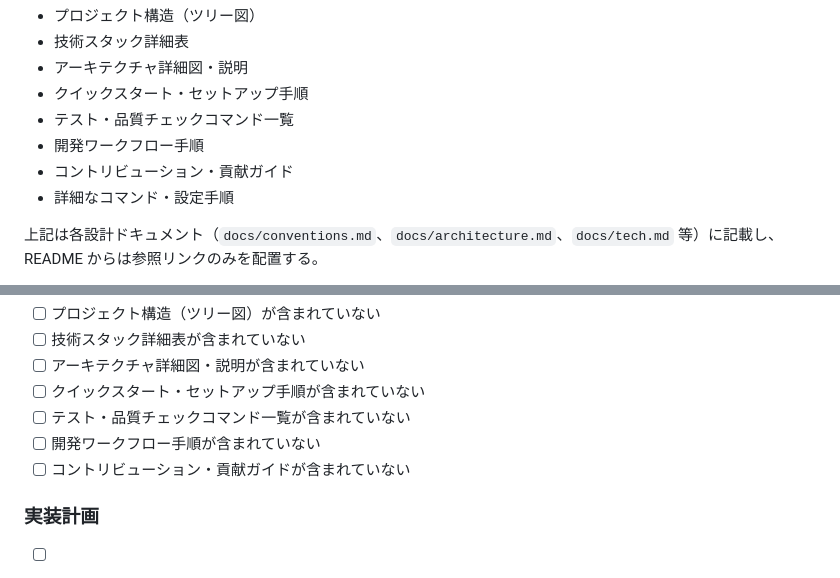
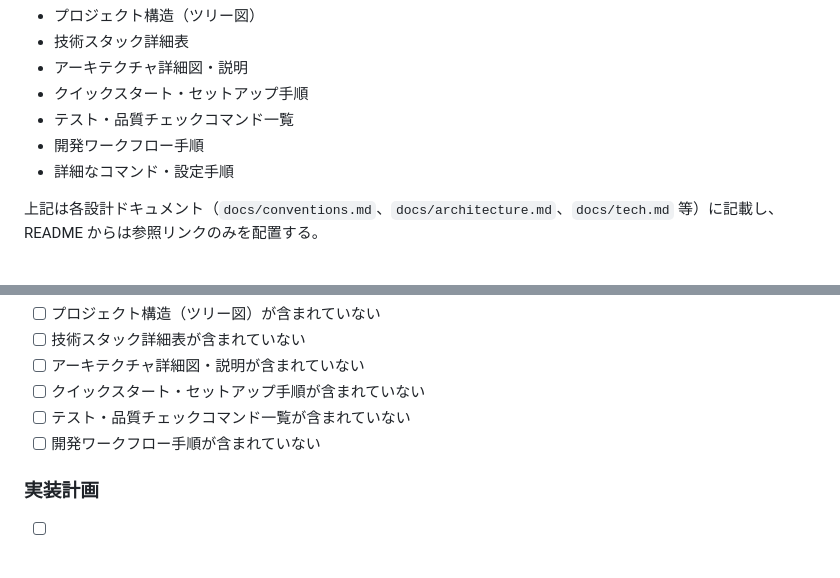
Before and after one commit to ryu1/hono-react-board-app, a Markdown page: docs/documentation-guideline.md, 2 parts joined by grey strips. GitHub-like rendering.

Commit message:
docs: remove contribution guide from prohibited items in documentation-guideline.md

```diff
--- a/docs/documentation-guideline.md
+++ b/docs/documentation-guideline.md
@@ -166,7 +166,6 @@ docs/
 - クイックスタート・セットアップ手順
 - テスト・品質チェックコマンド一覧
 - 開発ワークフロー手順
-- コントリビューション・貢献ガイド
 - 詳細なコマンド・設定手順
 
 上記は各設計ドキュメント（`docs/conventions.md`、`docs/architecture.md`、`docs/tech.md` 等）に記載し、README からは参照リンクのみを配置する。
@@ -441,7 +440,6 @@ flowchart LR
 - [ ] クイックスタート・セットアップ手順が含まれていない
 - [ ] テスト・品質チェックコマンド一覧が含まれていない
 - [ ] 開発ワークフロー手順が含まれていない
-- [ ] コントリビューション・貢献ガイドが含まれていない
 
 ### 実装計画
 
```
